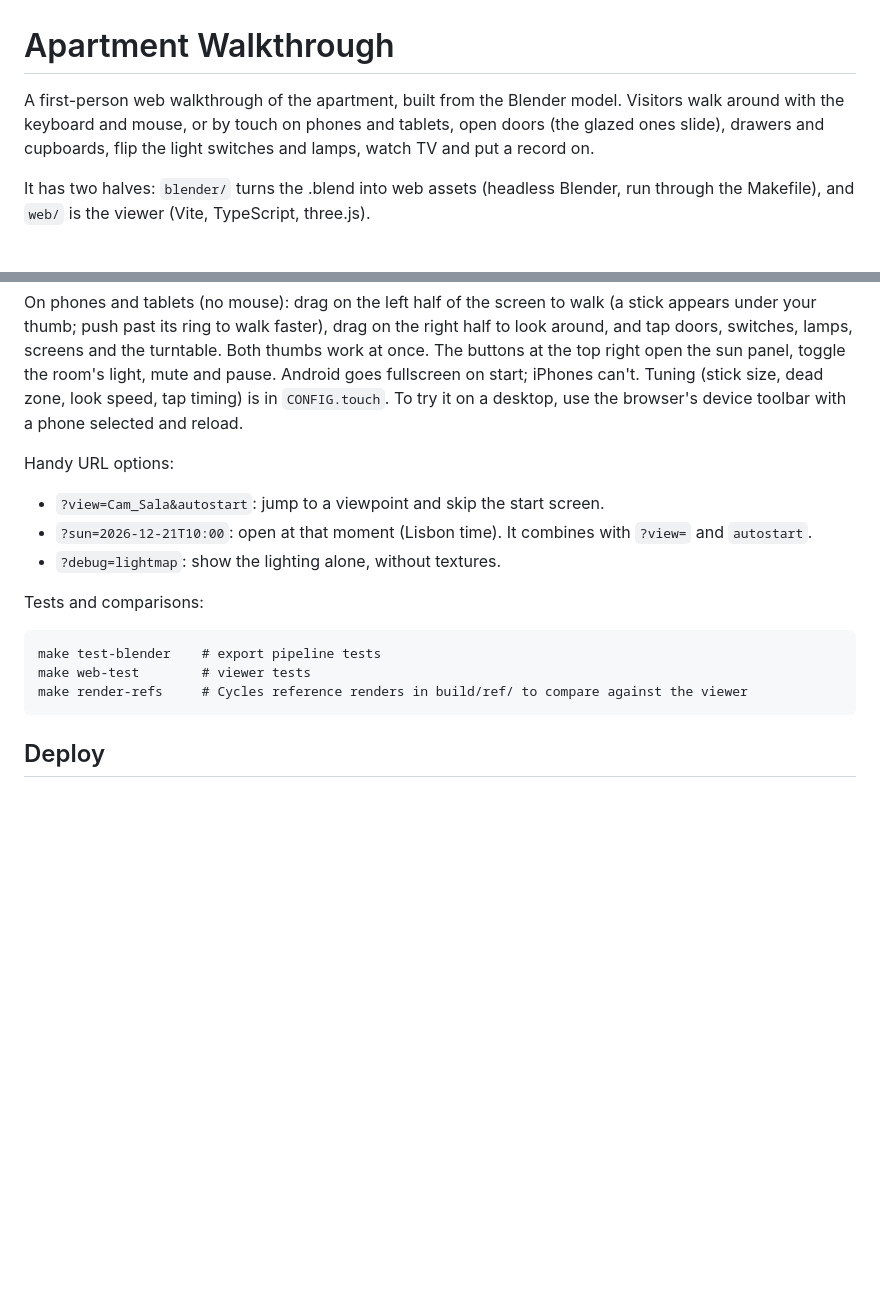
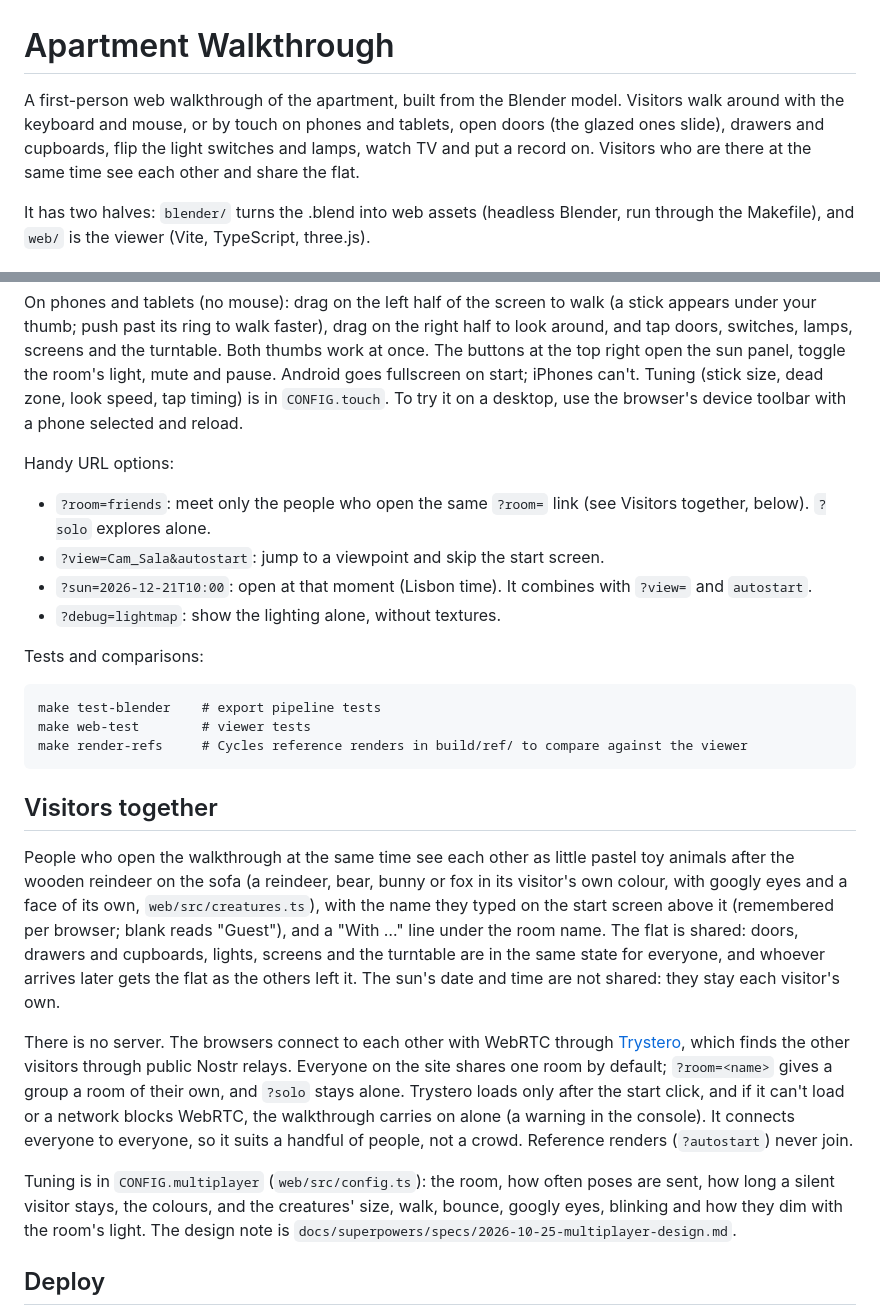
Before and after one commit to sandroleks/home-3d, a Markdown page: README.md, 2 parts joined by grey strips. Drawn GitHub-style; blank space fills up the shorter version.

Commit message:
Docs: multiplayer and the creatures in the README and a design note
Co-Authored-By: Claude Opus 5.5 <noreply@anthropic.com>

````diff
--- a/README.md
+++ b/README.md
@@ -1,6 +1,6 @@
 # Apartment Walkthrough
 
-A first-person web walkthrough of the apartment, built from the Blender model. Visitors walk around with the keyboard and mouse, or by touch on phones and tablets, open doors (the glazed ones slide), drawers and cupboards, flip the light switches and lamps, watch TV and put a record on.
+A first-person web walkthrough of the apartment, built from the Blender model. Visitors walk around with the keyboard and mouse, or by touch on phones and tablets, open doors (the glazed ones slide), drawers and cupboards, flip the light switches and lamps, watch TV and put a record on. Visitors who are there at the same time see each other and share the flat.
 
 It has two halves: `blender/` turns the .blend into web assets (headless Blender, run through the Makefile), and `web/` is the viewer (Vite, TypeScript, three.js).
 
@@ -103,6 +103,7 @@ On phones and tablets (no mouse): drag on the left half of the screen to walk (a
 
 Handy URL options:
 
+- `?room=friends`: meet only the people who open the same `?room=` link (see Visitors together, below). `?solo` explores alone.
 - `?view=Cam_Sala&autostart`: jump to a viewpoint and skip the start screen.
 - `?sun=2026-12-21T10:00`: open at that moment (Lisbon time). It combines with `?view=` and `autostart`.
 - `?debug=lightmap`: show the lighting alone, without textures.
@@ -114,6 +115,14 @@ make test-blender    # export pipeline tests
 make web-test        # viewer tests
 make render-refs     # Cycles reference renders in build/ref/ to compare against the viewer
 ```
+
+## Visitors together
+
+People who open the walkthrough at the same time see each other as little pastel toy animals after the wooden reindeer on the sofa (a reindeer, bear, bunny or fox in its visitor's own colour, with googly eyes and a face of its own, `web/src/creatures.ts`), with the name they typed on the start screen above it (remembered per browser; blank reads "Guest"), and a "With …" line under the room name. The flat is shared: doors, drawers and cupboards, lights, screens and the turntable are in the same state for everyone, and whoever arrives later gets the flat as the others left it. The sun's date and time are not shared: they stay each visitor's own.
+
+There is no server. The browsers connect to each other with WebRTC through [Trystero](https://github.com/dmotz/trystero), which finds the other visitors through public Nostr relays. Everyone on the site shares one room by default; `?room=<name>` gives a group a room of their own, and `?solo` stays alone. Trystero loads only after the start click, and if it can't load or a network blocks WebRTC, the walkthrough carries on alone (a warning in the console). It connects everyone to everyone, so it suits a handful of people, not a crowd. Reference renders (`?autostart`) never join.
+
+Tuning is in `CONFIG.multiplayer` (`web/src/config.ts`): the room, how often poses are sent, how long a silent visitor stays, the colours, and the creatures' size, walk, bounce, googly eyes, blinking and how they dim with the room's light. The design note is `docs/superpowers/specs/2026-10-25-multiplayer-design.md`.
 
 ## Deploy
 
````
Also changed, not shown: 1 other file.
